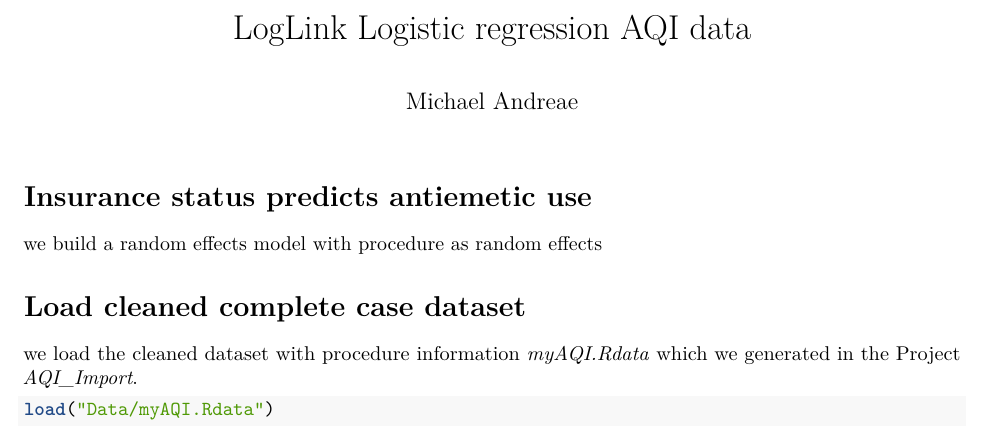
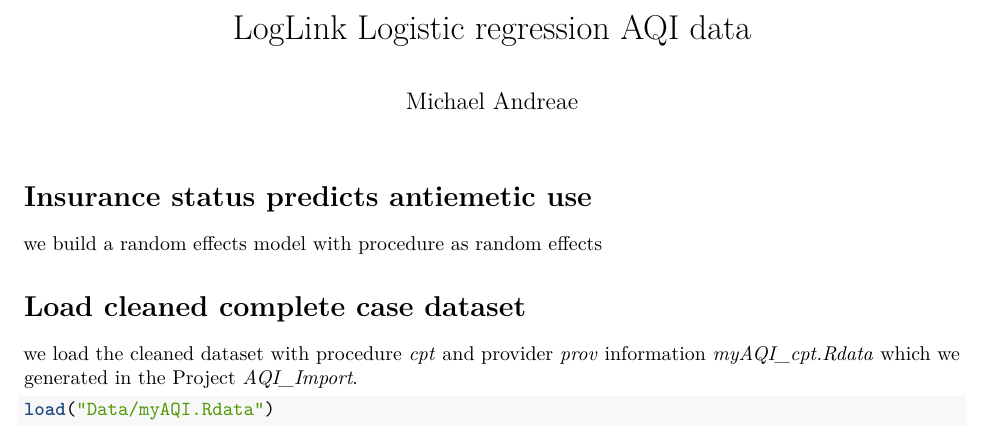
Before and after one commit to mhandreae/AQI_Random_GLMER, an R Markdown document (AQI_Random_procedure.Rmd): part of page 1 of 5, cut so that both start at the same text. Rendered offline with R 4.5, knitr and Pandoc, then LaTeX, with nearby package versions; some code elsewhere in the file could not run offline.

````diff
--- a/AQI_Random_procedure.Rmd
+++ b/AQI_Random_procedure.Rmd
@@ -25,7 +25,7 @@
 
 # Load cleaned complete case dataset
 
-we load the cleaned dataset with procedure information *myAQI.Rdata* which we generated in the Project *AQI_Import*.
+we load the cleaned dataset with procedure *cpt* and provider *prov* information *myAQI_cpt.Rdata* which we generated in the Project *AQI_Import*.
 
 
 ```{r, load_clean_dataset, echo=TRUE}
````
